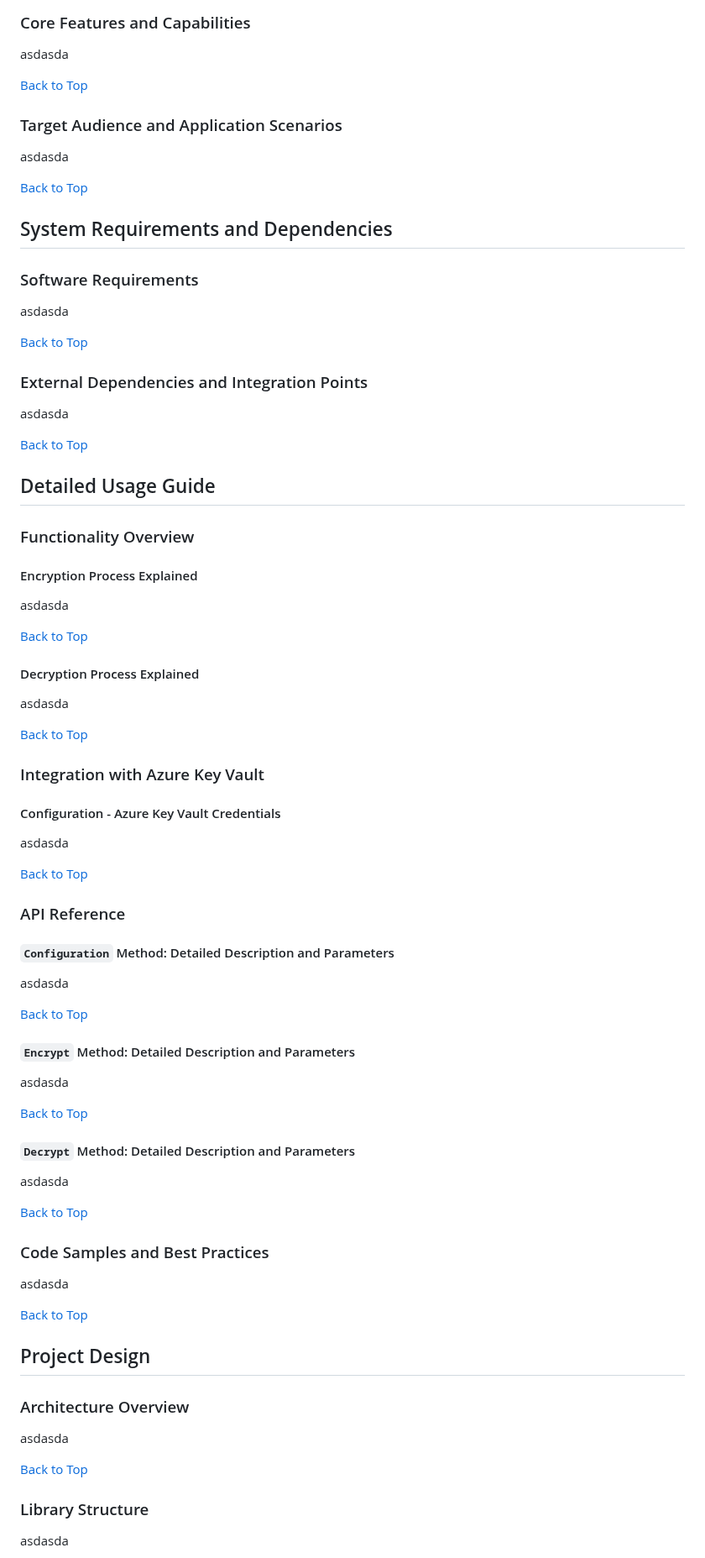
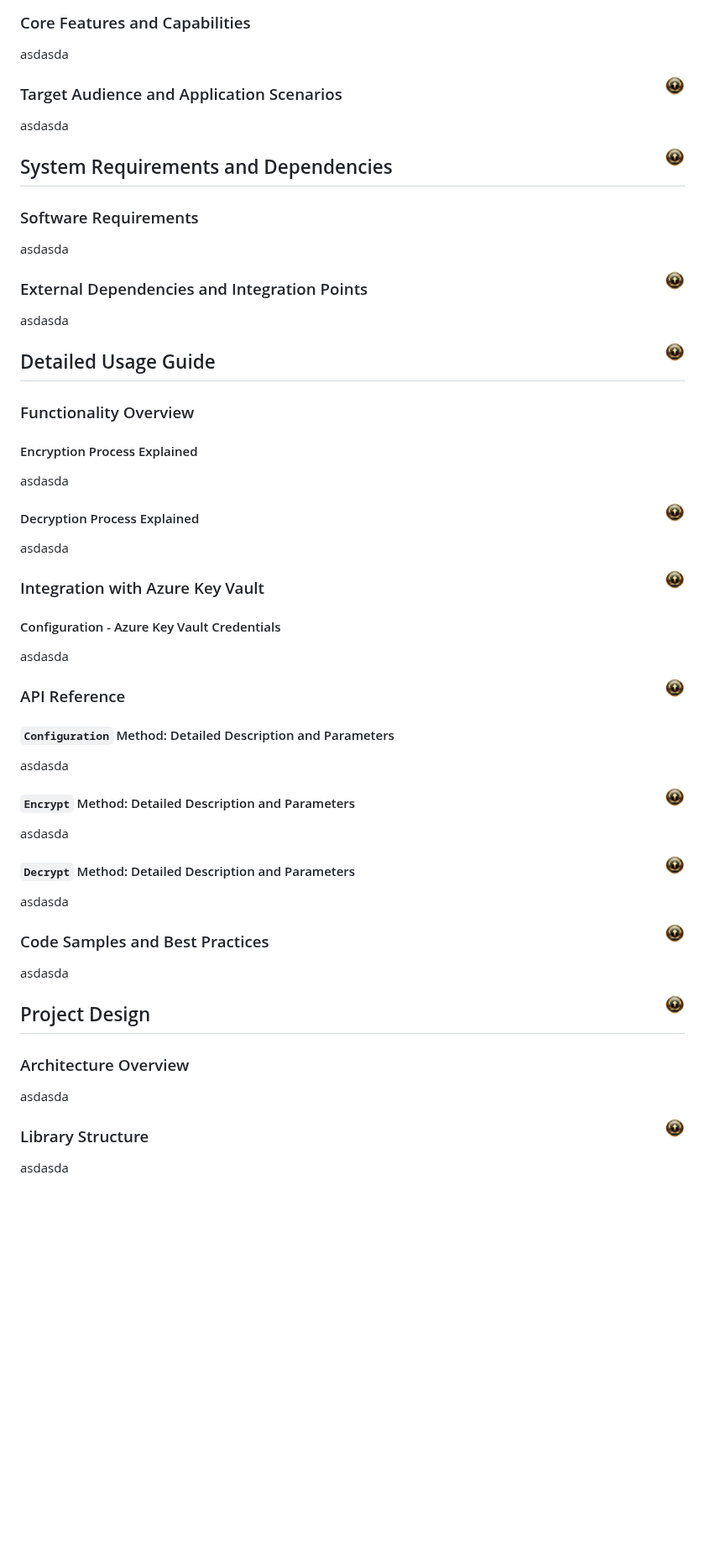
Before and after one commit to fkitsantas/Reina.Cryptography, a Markdown page: README.md, the part around one of its changes. Shown at 84% size. Rendered like a GitHub page; blank space fills up the shorter version.

```diff
--- a/README.md
+++ b/README.md
@@ -50,13 +50,13 @@ Reina Cryptography is a state-of-the-art class library for .NET and .NET Framewo
 
 asdasda
 
-[Back to Top](#table-of-contents)
+<a href="#table-of-contents"><img align="right" src="Resources/backtotop.png" width="24" height="24"></a>
 
 ### Target Audience and Application Scenarios
 
 asdasda
 
-[Back to Top](#table-of-contents)
+<a href="#table-of-contents"><img align="right" src="Resources/backtotop.png" width="24" height="24"></a>
 
 ## System Requirements and Dependencies
 
@@ -64,13 +64,13 @@ asdasda
 
 asdasda
 
-[Back to Top](#table-of-contents)
+<a href="#table-of-contents"><img align="right" src="Resources/backtotop.png" width="24" height="24"></a>
 
 ### External Dependencies and Integration Points
 
 asdasda
 
-[Back to Top](#table-of-contents)
+<a href="#table-of-contents"><img align="right" src="Resources/backtotop.png" width="24" height="24"></a>
 
 ## Detailed Usage Guide
 
@@ -80,13 +80,13 @@ asdasda
 
 asdasda
 
-[Back to Top](#table-of-contents)
+<a href="#table-of-contents"><img align="right" src="Resources/backtotop.png" width="24" height="24"></a>
 
 #### Decryption Process Explained
 
 asdasda
 
-[Back to Top](#table-of-contents)
+<a href="#table-of-contents"><img align="right" src="Resources/backtotop.png" width="24" height="24"></a>
 
 ### Integration with Azure Key Vault
 
@@ -94,7 +94,7 @@ asdasda
 
 asdasda
 
-[Back to Top](#table-of-contents)
+<a href="#table-of-contents"><img align="right" src="Resources/backtotop.png" width="24" height="24"></a>
 
 ### API Reference
 
@@ -102,25 +102,25 @@ asdasda
 
 asdasda
 
-[Back to Top](#table-of-contents)
+<a href="#table-of-contents"><img align="right" src="Resources/backtotop.png" width="24" height="24"></a>
 
 #### `Encrypt` Method: Detailed Description and Parameters
 
 asdasda
 
-[Back to Top](#table-of-contents)
+<a href="#table-of-contents"><img align="right" src="Resources/backtotop.png" width="24" height="24"></a>
 
 #### `Decrypt` Method: Detailed Description and Parameters
 
 asdasda
 
-[Back to Top](#table-of-contents)
+<a href="#table-of-contents"><img align="right" src="Resources/backtotop.png" width="24" height="24"></a>
 
 ### Code Samples and Best Practices
 
 asdasda
 
-[Back to Top](#table-of-contents)
+<a href="#table-of-contents"><img align="right" src="Resources/backtotop.png" width="24" height="24"></a>
 
 ## Project Design
 
@@ -128,7 +128,7 @@ asdasda
 
 asdasda
 
-[Back to Top](#table-of-contents)
+<a href="#table-of-contents"><img align="right" src="Resources/backtotop.png" width="24" height="24"></a>
 
 ### Library Structure
 
```
Also changed, not shown: other parts of README.md (+11 -11 lines).
